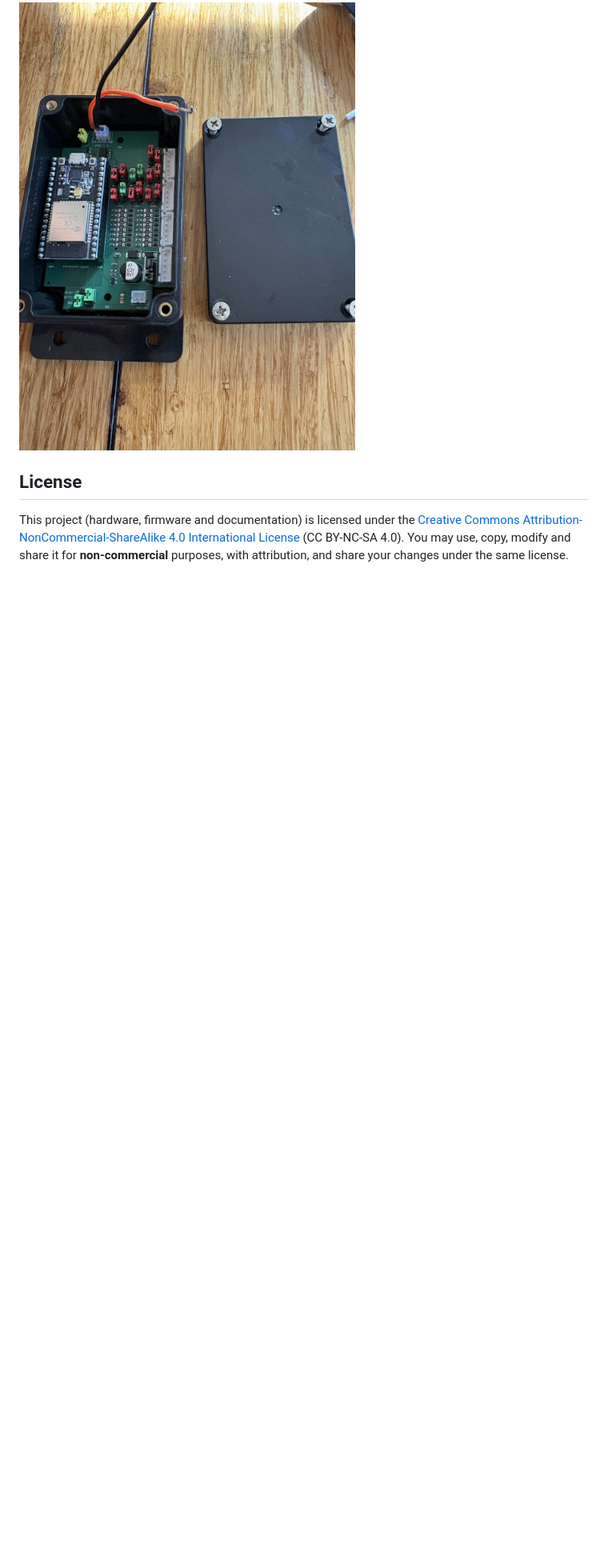
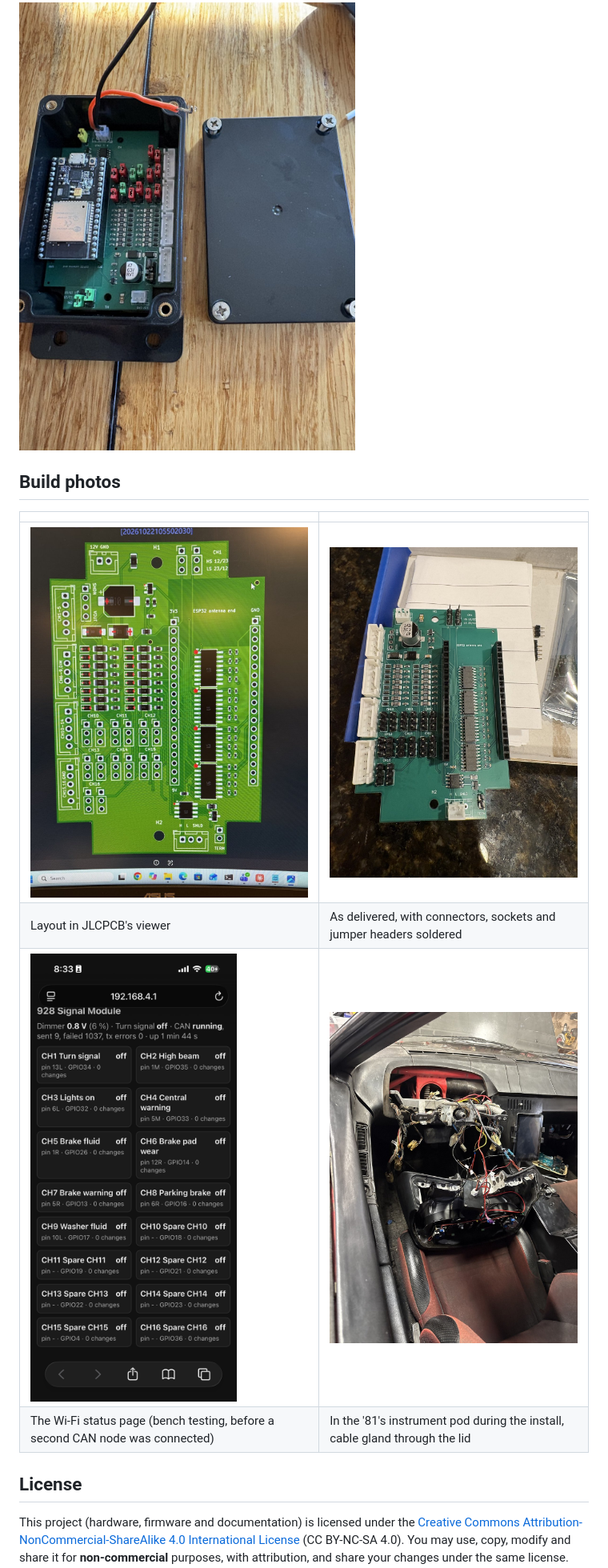
Before and after one commit to bapshago/928-Signal-Board, a Markdown page: README.md, the part around the change. Shown at 80% size. Drawn GitHub-style; pictures changed too: docs/images/board-assembled.jpg (added), docs/images/board-jlcpcb-viewer.jpg (added), docs/images/install-instrument-pod.jpg (added); blank space fills up the shorter version.

Commit message:
Build photos: JLCPCB viewer, assembled board, Wi-Fi status page, install in the instrument pod

```diff
--- a/README.md
+++ b/README.md
@@ -84,6 +84,15 @@ mounting flanges, available here: https://a.co/d/0giEBknB
 
 ![Board in its enclosure, second view](docs/images/installed-in-enclosure-2.jpg)
 
+## Build photos
+
+| | |
+|---|---|
+| ![Layout in JLCPCB's viewer](docs/images/board-jlcpcb-viewer.jpg) | ![Assembled board, connectors and sockets fitted](docs/images/board-assembled.jpg) |
+| Layout in JLCPCB's viewer | As delivered, with connectors, sockets and jumper headers soldered |
+| ![Wi-Fi status page](docs/images/wifi-status-page.png) | ![Box in the instrument pod during install](docs/images/install-instrument-pod.jpg) |
+| The Wi-Fi status page (bench testing, before a second CAN node was connected) | In the '81's instrument pod during the install, cable gland through the lid |
+
 ## License
 
 This project (hardware, firmware and documentation) is licensed under the
```
